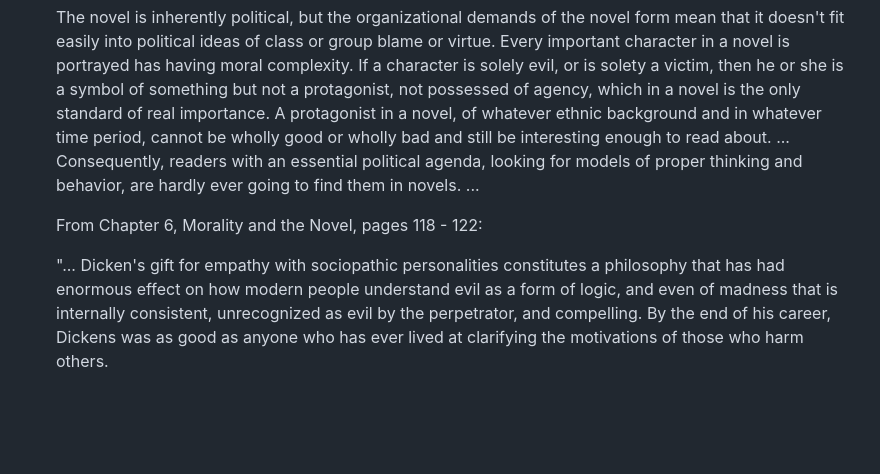
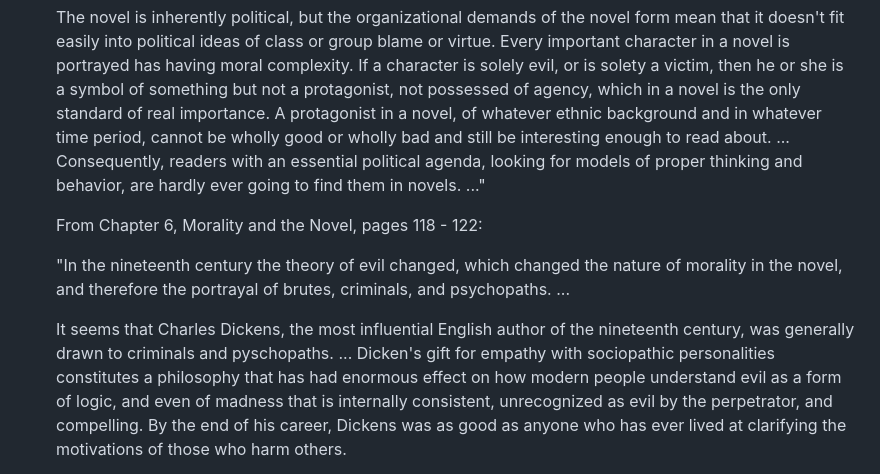
Before and after one commit to jon-jacky/home, a Markdown page: smiley.md, the part around the change printed below. GitHub-like rendering; blank space fills up the shorter version.

Commit message:
smiley.md: tweak formatting, add a bit from ch 6 on Dickens

```diff
--- a/smiley.md
+++ b/smiley.md
@@ -57,11 +60,17 @@
   background and in whatever time period, cannot be wholly good or wholly bad
   and still be interesting enough to read about. ... Consequently, readers
   with an essential political agenda, looking for models of proper thinking
-  and behavior, are hardly ever going to find them in novels. ...
+  and behavior, are hardly ever going to find them in novels. ..."
 
   From Chapter 6, Morality and the Novel, pages 118 - 122:
 
-  "... Dicken's gift for empathy with sociopathic personalities constitutes
+  "In the nineteenth century the theory of evil changed, which changed the
+  nature of morality in the novel, and therefore the portrayal of brutes,
+  criminals, and psychopaths. ...
+
+  It seems that Charles Dickens, the most influential English author of the
+  nineteenth century, was generally drawn to criminals and pyschopaths.
+  ... Dicken's gift for empathy with sociopathic personalities constitutes
   a philosophy that has had enormous effect on how modern people understand
   evil as a form of logic, and even of madness that is internally consistent,
   unrecognized as evil by the perpetrator, and compelling.  By the end of his
```
Also changed, not shown: other parts of smiley.md (+4 -1 lines).
